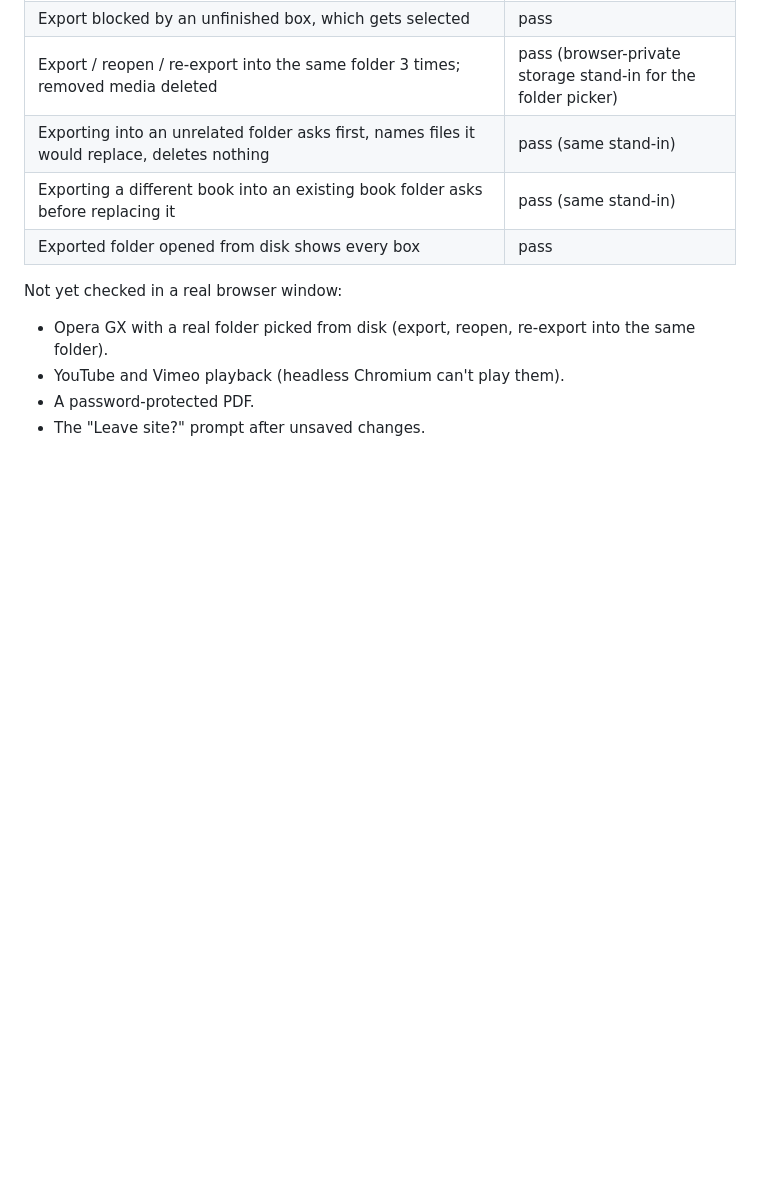
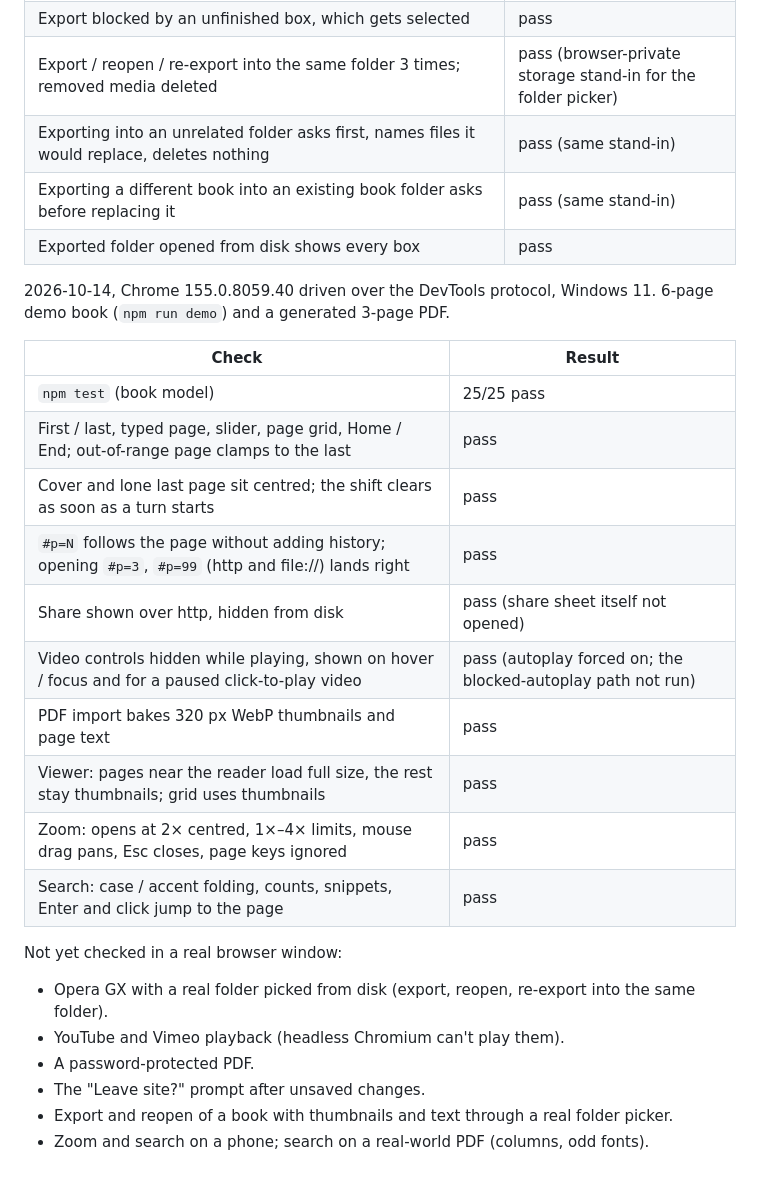
Before and after one commit to alanmsyarif/folio, a Markdown page: README.md, the part around one of its changes. Rendered like a GitHub page; blank space fills up the shorter version.

```diff
--- a/README.md
+++ b/README.md
@@ -59,8 +80,26 @@ Vendored: pdf.js 6.4.299, page-flip 2.0.7 (see vendor/LICENSES.md).
 | Exporting a different book into an existing book folder asks before replacing it | pass (same stand-in) |
 | Exported folder opened from disk shows every box | pass |
 
+2026-10-14, Chrome 155.0.8059.40 driven over the DevTools protocol, Windows 11. 6-page demo book
+(`npm run demo`) and a generated 3-page PDF.
+
+| Check | Result |
+|---|---|
+| `npm test` (book model) | 25/25 pass |
+| First / last, typed page, slider, page grid, Home / End; out-of-range page clamps to the last | pass |
+| Cover and lone last page sit centred; the shift clears as soon as a turn starts | pass |
+| `#p=N` follows the page without adding history; opening `#p=3`, `#p=99` (http and file://) lands right | pass |
+| Share shown over http, hidden from disk | pass (share sheet itself not opened) |
+| Video controls hidden while playing, shown on hover / focus and for a paused click-to-play video | pass (autoplay forced on; the blocked-autoplay path not run) |
+| PDF import bakes 320 px WebP thumbnails and page text | pass |
+| Viewer: pages near the reader load full size, the rest stay thumbnails; grid uses thumbnails | pass |
+| Zoom: opens at 2× centred, 1×–4× limits, mouse drag pans, Esc closes, page keys ignored | pass |
+| Search: case / accent folding, counts, snippets, Enter and click jump to the page | pass |
+
 Not yet checked in a real browser window:
 - Opera GX with a real folder picked from disk (export, reopen, re-export into the same folder).
 - YouTube and Vimeo playback (headless Chromium can't play them).
 - A password-protected PDF.
 - The "Leave site?" prompt after unsaved changes.
+- Export and reopen of a book with thumbnails and text through a real folder picker.
+- Zoom and search on a phone; search on a real-world PDF (columns, odd fonts).
```
Also changed, not shown: other parts of README.md (+22 -1 lines).
